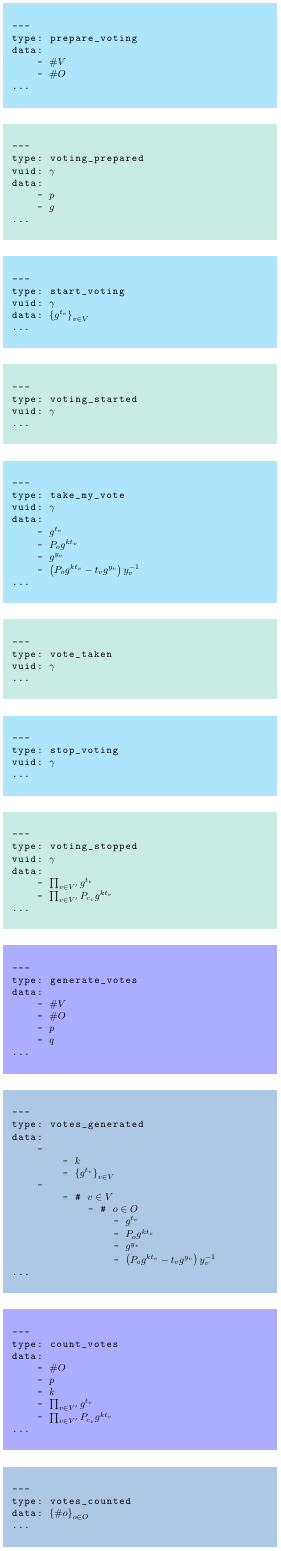
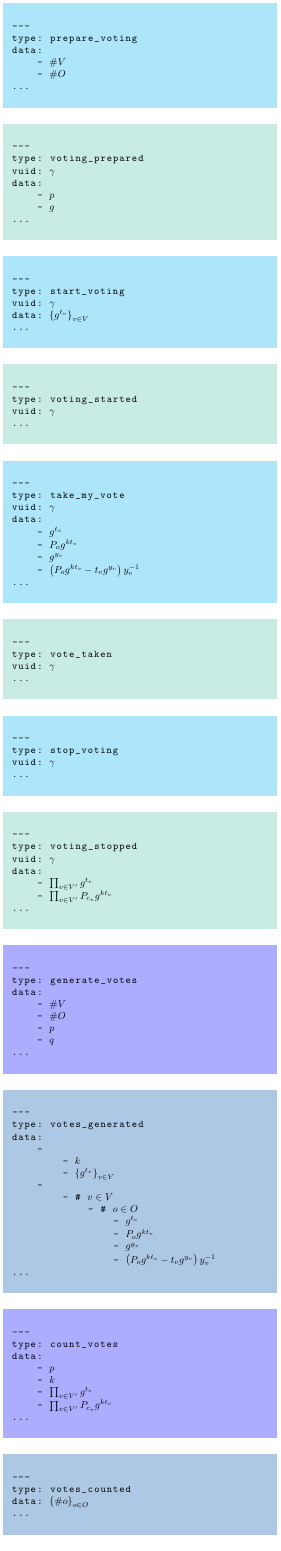
Before and after one commit to evote/docs, a LaTeX figure (communication_protocol/packets.tex): the whole page. Compiled offline with pdfLaTeX.

Commit message:
naprawa błędu przy liczeniu głosów

```diff
--- a/communication_protocol/packets.tex
+++ b/communication_protocol/packets.tex
@@ -134,7 +134,6 @@
 				---
 				type: count_votes
 				data:
-					- %$\#O$%
 					- %$p$%
 					- %$k$%
 					- %$\prod_{{v}\in{V'}}{g^{t_v}}$%
```
